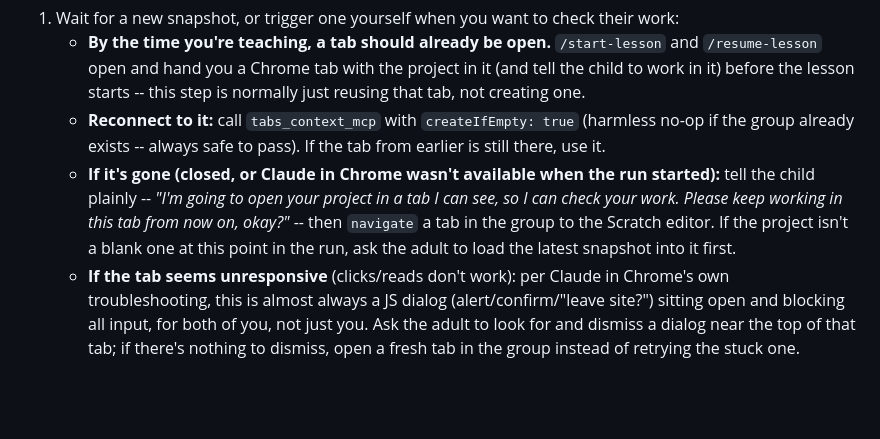
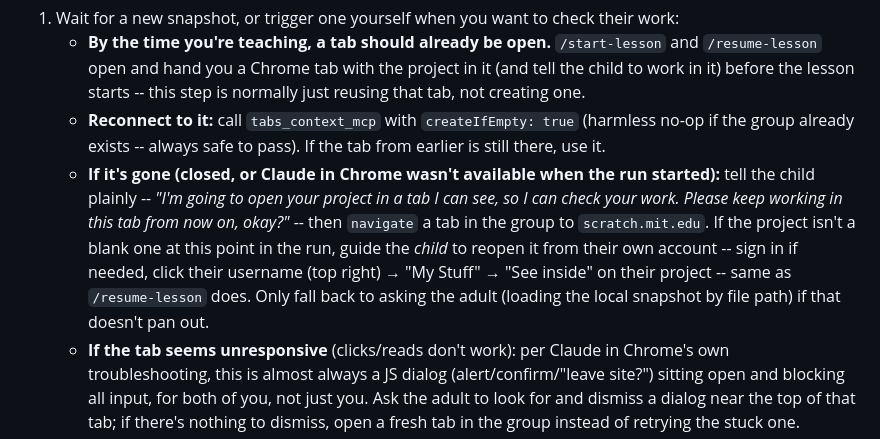
Before and after one commit to ys010/scratch-nlp, a Markdown page: .claude/agents/tutor.md, the part around the change. Drawn GitHub-style; blank space fills up the shorter version.

Commit message:
Address load instructions to the student, and prefer their Scratch account
Reopening a previous project was framed entirely as an adult task (full
file path, local .sb3), even though most students who've used Scratch
before already save online and can reopen their own work themselves.

- resume-lesson now guides the student directly through Scratch's own
  flow: sign in, click username -> "My Stuff" -> "See inside" (verified
  against Scratch's own help content). This is now the primary path, not
  a local snapshot file.
- The local-snapshot-by-file-path route becomes the fallback (and
  genuinely needs the adult, since it requires navigating to a path) --
  used only when the student doesn't have the project saved online, or
  what's there doesn't match their progress.
- tutor.md's loop (reopening a lost tab mid-run) and start-lesson's
  starter.sb3 load now address the student the same way, with the adult
  looped in only where a task genuinely needs them (typing a file path,
  which has no "My Stuff" equivalent for a lesson-provided starter file).
Co-Authored-By: Claude Sonnet 5 <noreply@anthropic.com>

```diff
--- a/.claude/agents/tutor.md
+++ b/.claude/agents/tutor.md
@@ -45,8 +45,11 @@ only when you actually reach that step, don't pre-populate the rest.
      exists -- always safe to pass). If the tab from earlier is still there, use it.
    - **If it's gone (closed, or Claude in Chrome wasn't available when the run started):** tell the child plainly
      -- *"I'm going to open your project in a tab I can see, so I can check your work. Please keep working in
-     this tab from now on, okay?"* -- then `navigate` a tab in the group to the Scratch editor. If the project
-     isn't a blank one at this point in the run, ask the adult to load the latest snapshot into it first.
+     this tab from now on, okay?"* -- then `navigate` a tab in the group to `scratch.mit.edu`. If the project
+     isn't a blank one at this point in the run, guide the *child* to reopen it from their own account -- sign
+     in if needed, click their username (top right) → "My Stuff" → "See inside" on their project -- same as
+     `/resume-lesson` does. Only fall back to asking the adult (loading the local snapshot by file path) if that
+     doesn't pan out.
    - **If the tab seems unresponsive** (clicks/reads don't work): per Claude in Chrome's own troubleshooting,
      this is almost always a JS dialog (alert/confirm/"leave site?") sitting open and blocking all input, for
      both of you, not just you. Ask the adult to look for and dismiss a dialog near the top of that tab; if
```
Also changed, not shown: 2 other files.
